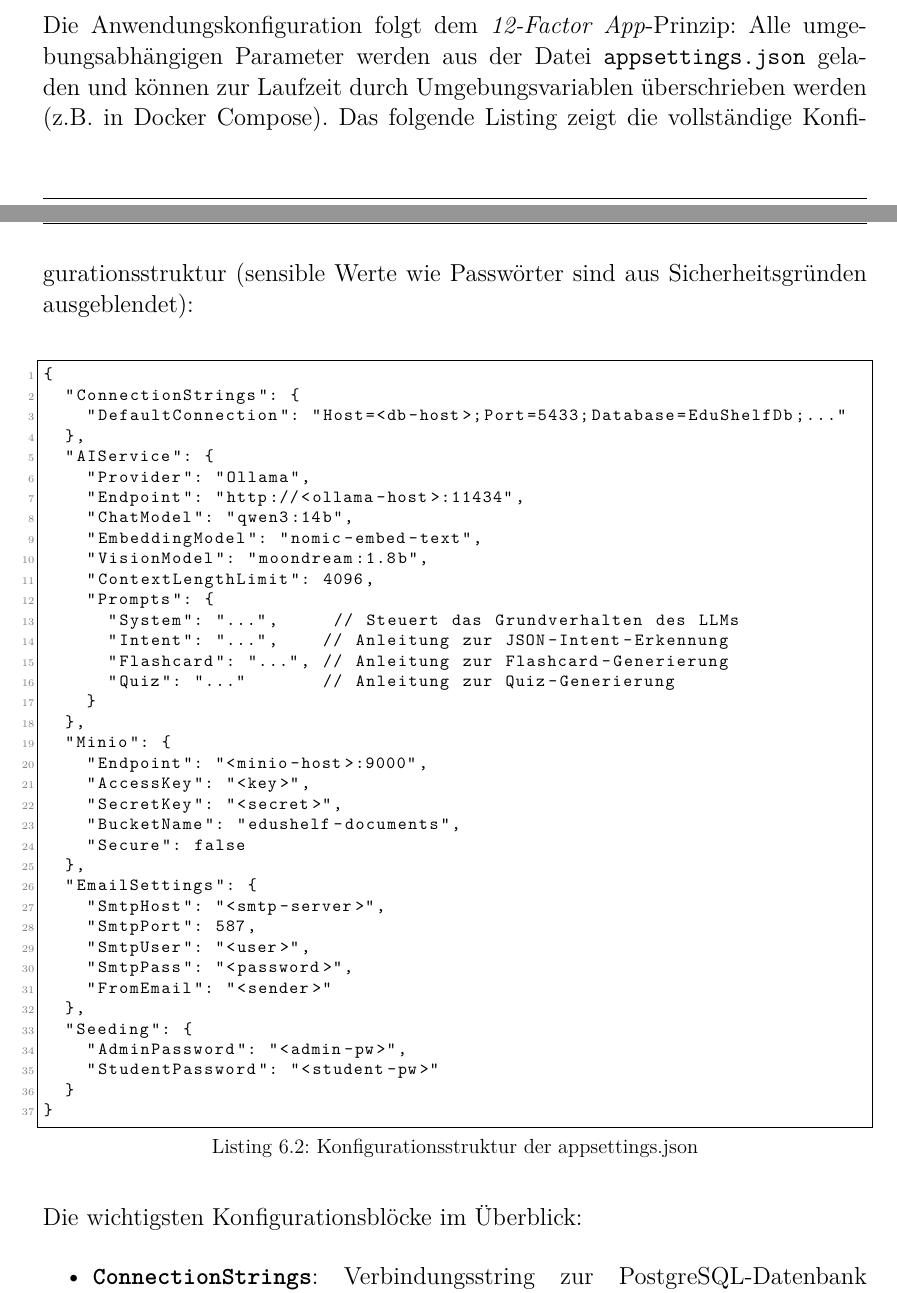
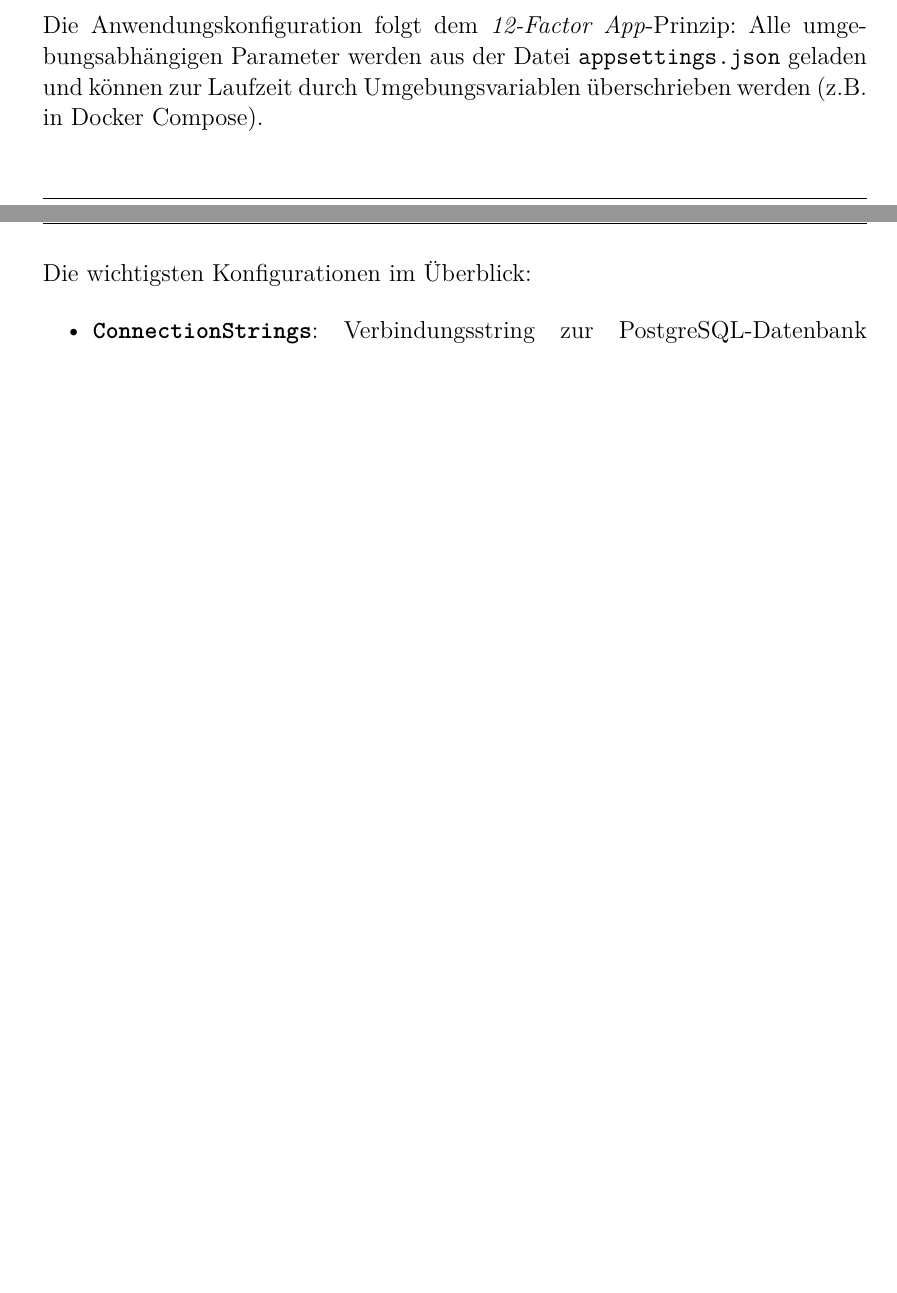
Before and after one commit to PhillipRubaP/EduShelfDocu, a LaTeX thesis (Docu/main.tex, which reads Docu/backend/sec_setup.tex): two parts of pages 63 and 64 of 102 before the commit and two parts of pages 63 and 64 of 100 after it, joined at a grey line, cut so that both start at the same text, the shorter picture padded with empty space. Compiled offline with pdfLaTeX.

Commit message:
removed useless parts

```diff
--- a/Docu/backend/sec_setup.tex
+++ b/Docu/backend/sec_setup.tex
@@ -32,50 +32,9 @@ Die \texttt{Program.cs} ist der Entry Point der ASP.NET Core Anwendung. Hier wir
 \end{lstlisting}
 
 \subsection{Konfiguration (appsettings.json)}
-Die Anwendungskonfiguration folgt dem \textit{12-Factor App}-Prinzip: Alle umgebungsabhängigen Parameter werden aus der Datei \texttt{appsettings.json} geladen und können zur Laufzeit durch Umgebungsvariablen überschrieben werden (z.B. in Docker Compose). Das folgende Listing zeigt die vollständige Konfigurationsstruktur (sensible Werte wie Passwörter sind aus Sicherheitsgründen ausgeblendet):
+Die Anwendungskonfiguration folgt dem \textit{12-Factor App}-Prinzip: Alle umgebungsabhängigen Parameter werden aus der Datei \texttt{appsettings.json} geladen und können zur Laufzeit durch Umgebungsvariablen überschrieben werden (z.B. in Docker Compose).
 
-
-\begin{lstlisting}[language={}   , caption={Konfigurationsstruktur der appsettings.json}]
-{
-  "ConnectionStrings": {
-    "DefaultConnection": "Host=<db-host>;Port=5433;Database=EduShelfDb;..."
-  },
-  "AIService": {
-    "Provider": "Ollama",
-    "Endpoint": "http://<ollama-host>:11434",
-    "ChatModel": "qwen3:14b",
-    "EmbeddingModel": "nomic-embed-text",
-    "VisionModel": "moondream:1.8b",
-    "ContextLengthLimit": 4096,
-    "Prompts": {
-      "System": "...",     // Steuert das Grundverhalten des LLMs
-      "Intent": "...",    // Anleitung zur JSON-Intent-Erkennung
-      "Flashcard": "...", // Anleitung zur Flashcard-Generierung
-      "Quiz": "..."       // Anleitung zur Quiz-Generierung
-    }
-  },
-  "Minio": {
-    "Endpoint": "<minio-host>:9000",
-    "AccessKey": "<key>",
-    "SecretKey": "<secret>",
-    "BucketName": "edushelf-documents",
-    "Secure": false
-  },
-  "EmailSettings": {
-    "SmtpHost": "<smtp-server>",
-    "SmtpPort": 587,
-    "SmtpUser": "<user>",
-    "SmtpPass": "<password>",
-    "FromEmail": "<sender>"
-  },
-  "Seeding": {
-    "AdminPassword": "<admin-pw>",
-    "StudentPassword": "<student-pw>"
-  }
-}
-\end{lstlisting}
-
-Die wichtigsten Konfigurationsblöcke im Überblick:
+Die wichtigsten Konfigurationen im Überblick:
 \begin{itemize}
     \item \textbf{\texttt{ConnectionStrings}}: Verbindungsstring zur PostgreSQL-Datenbank (Host, Port, Datenbankname, Zugangsdaten).
     \item \textbf{\texttt{AIService}}: Zentrale KI-Konfiguration. \texttt{ChatModel} gibt das Sprachmodell an (z.B. \texttt{qwen3:14b}), \texttt{EmbeddingModel} das Modell für die Vektorerzeugung (\texttt{nomic-embed-text}) und \texttt{VisionModel} das Modell für die Bildanalyse. \texttt{ContextLengthLimit} (Standard: 4096 Token) begrenzt die Kontextfenstergröße. Die \texttt{Prompts}-Untersektion enthält die vollständigen System-Prompts für alle KI-gesteuerten Features als konfigurierbare Strings -- so können diese ohne Codeänderung angepasst werden.
```
Also changed, not shown: Docu/backend/backendMain.tex (+0 -1 lines).
